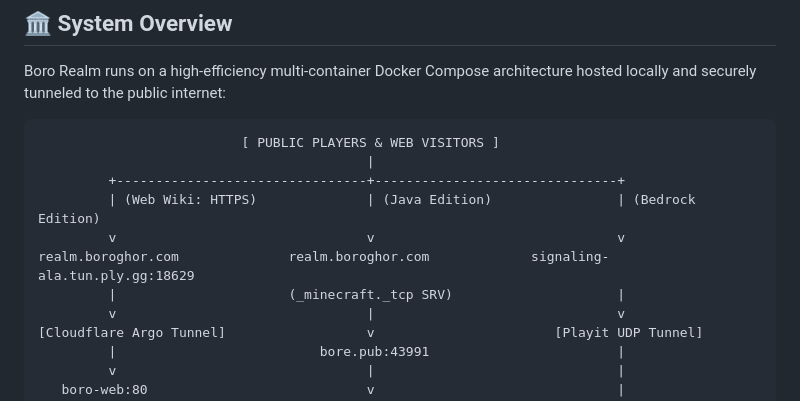
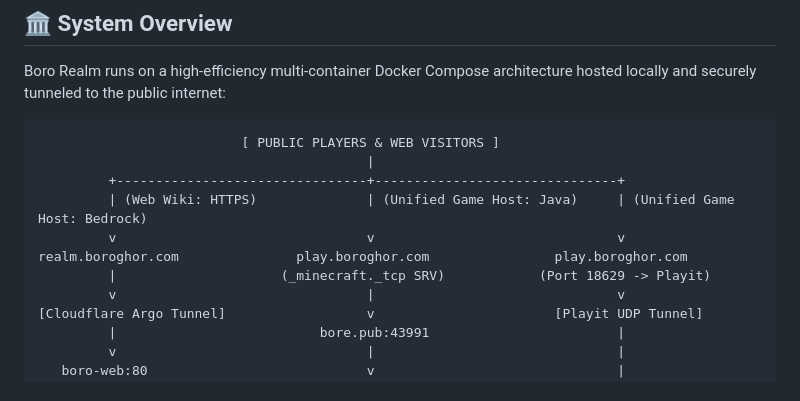
Before and after one commit to borocode/boro-realm, a Markdown page: docs/architecture.md, the part around the change. GitHub-like rendering.

Commit message:
docs(arch): update diagram to show unified game host play.boroghor.com

```diff
--- a/docs/architecture.md
+++ b/docs/architecture.md
@@ -12,10 +12,10 @@ Boro Realm runs on a high-efficiency multi-container Docker Compose architecture
                           [ PUBLIC PLAYERS & WEB VISITORS ]
                                           |
          +--------------------------------+-------------------------------+
-         | (Web Wiki: HTTPS)              | (Java Edition)                | (Bedrock Edition)
+         | (Web Wiki: HTTPS)              | (Unified Game Host: Java)     | (Unified Game Host: Bedrock)
          v                                v                               v
-realm.boroghor.com              realm.boroghor.com             signaling-ala.tun.ply.gg:18629
-         |                      (_minecraft._tcp SRV)                     |
+realm.boroghor.com               play.boroghor.com                play.boroghor.com
+         |                     (_minecraft._tcp SRV)            (Port 18629 -> Playit)
          v                                |                               v
 [Cloudflare Argo Tunnel]                  v                       [Playit UDP Tunnel]
          |                          bore.pub:43991                        |
```
